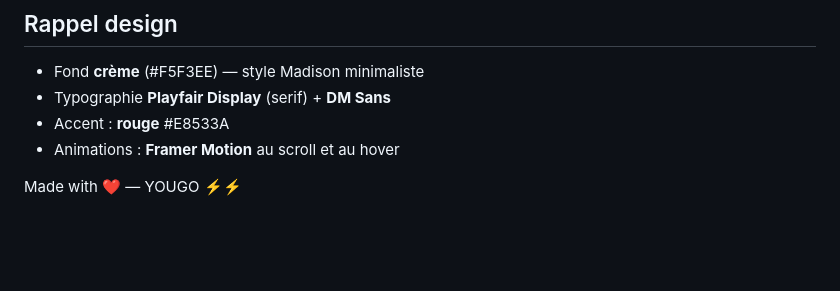
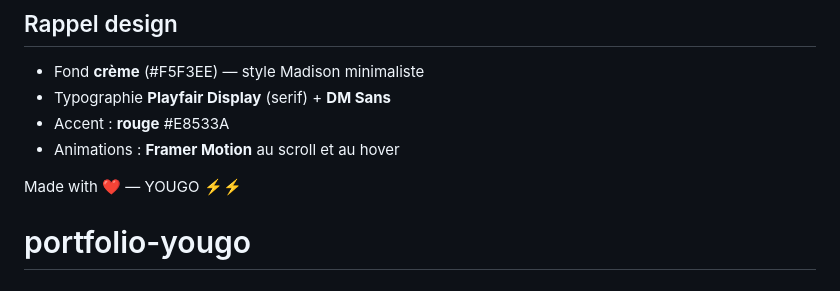
Before and after one commit to Skillyougen/portfolio-yougo, a Markdown page: README.md, the part around the change. Rendered like a GitHub page; blank space fills up the shorter version.

```diff
--- a/README.md
+++ b/README.md
@@ -189,3 +189,4 @@ Suis les instructions. Ton URL sera `portfolio-yougo.vercel.app`.
 - Animations : **Framer Motion** au scroll et au hover
 
 Made with ❤️ — YOUGO ⚡⚡
+# portfolio-yougo
```
